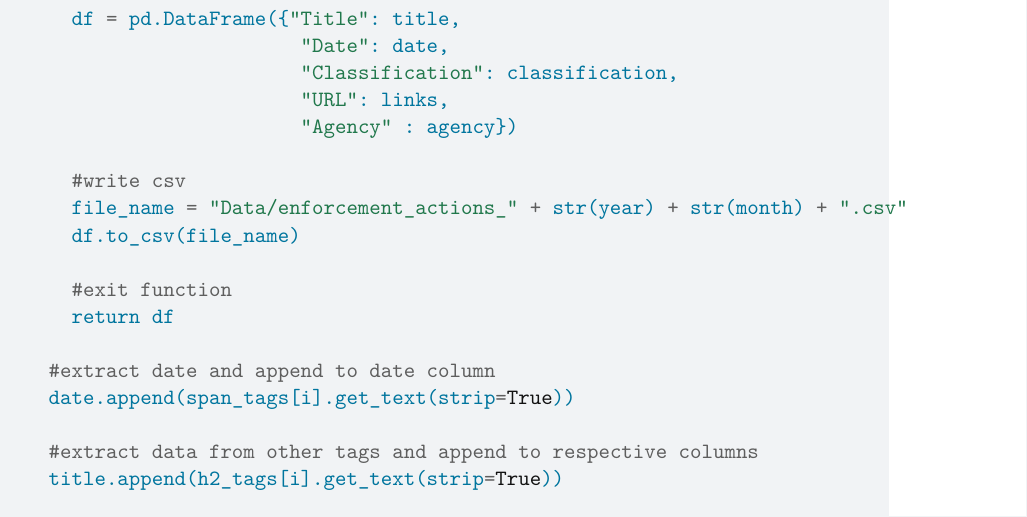
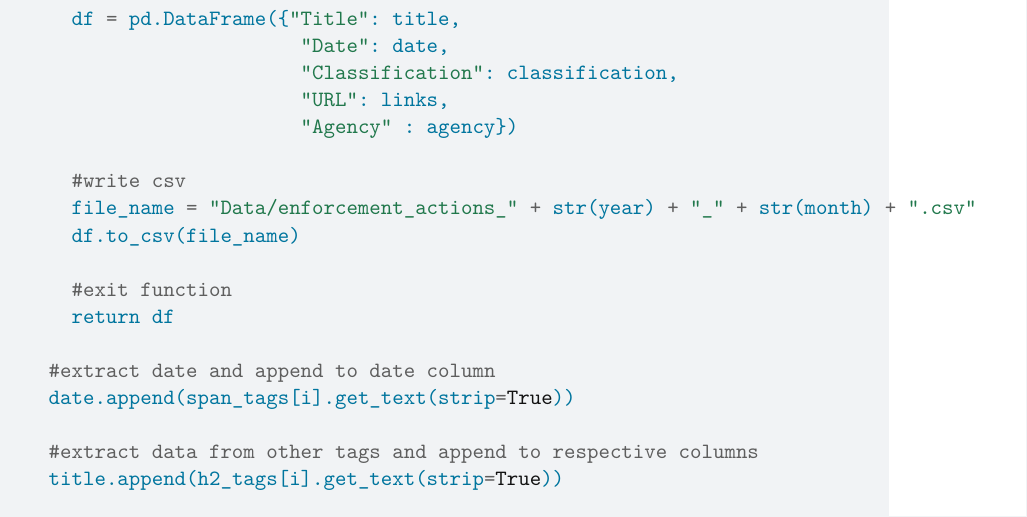
Before and after one commit to alisonfilbey/problem-set-4, a Quarto document (ps5.qmd): part of page 5 of 8, cut so that both start at the same text. Rendered offline with R 4.5, knitr and Pandoc in place of Quarto, then LaTeX, with nearby package versions; some code elsewhere in the file could not run offline.

Commit message:
small update to output csv name

```diff
--- a/ps5.qmd
+++ b/ps5.qmd
@@ -235,7 +235,7 @@ def dynamic_scraper(year, month):
                             "Agency" : agency})
 
         #write csv
-        file_name = "Data/enforcement_actions_" + str(year) + str(month) + ".csv"
+        file_name = "Data/enforcement_actions_" + str(year) + "_" + str(month) + ".csv"
         df.to_csv(file_name)
 
         #exit function
```
Also changed, not shown: ps5.qmd (2 more changed lines).
